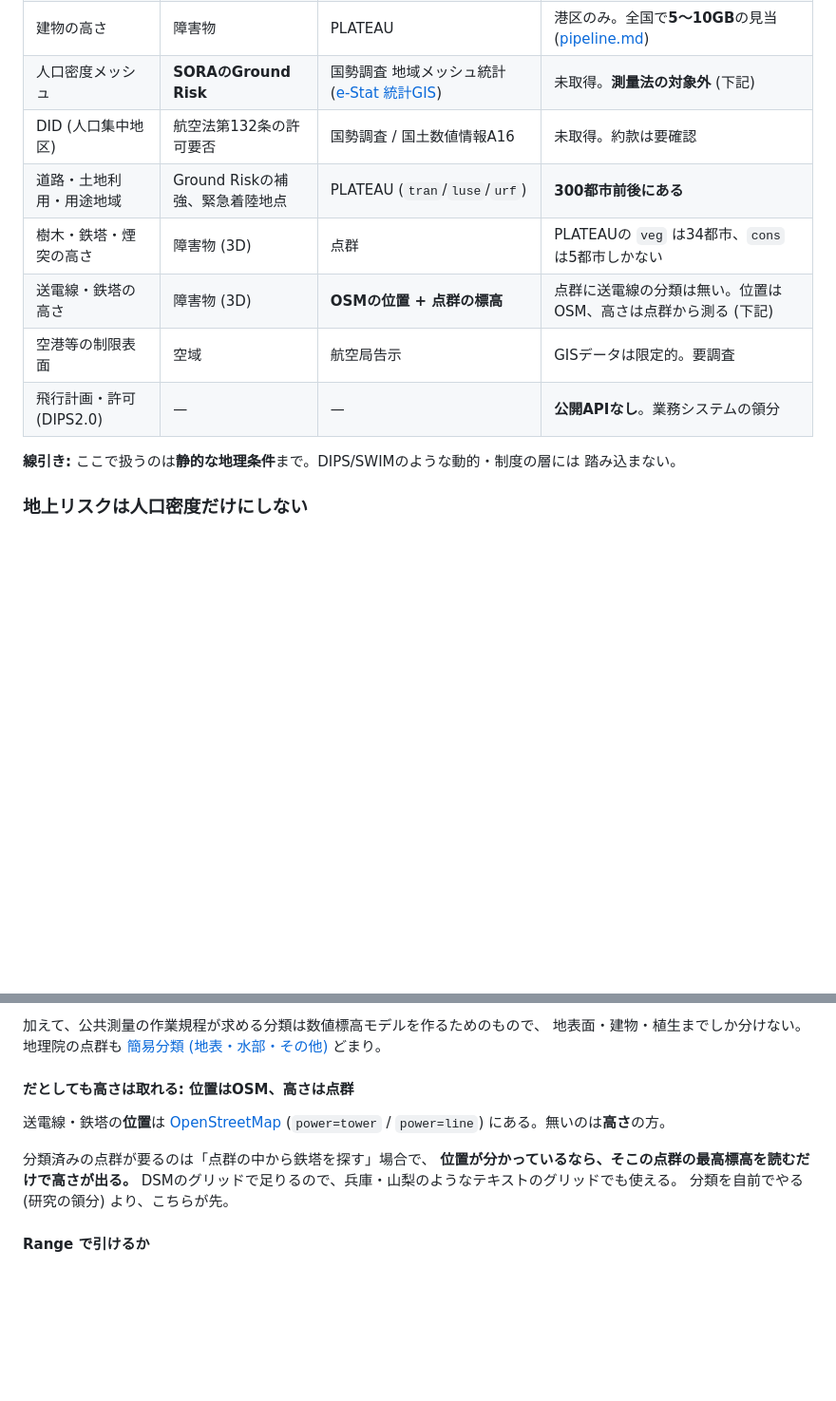
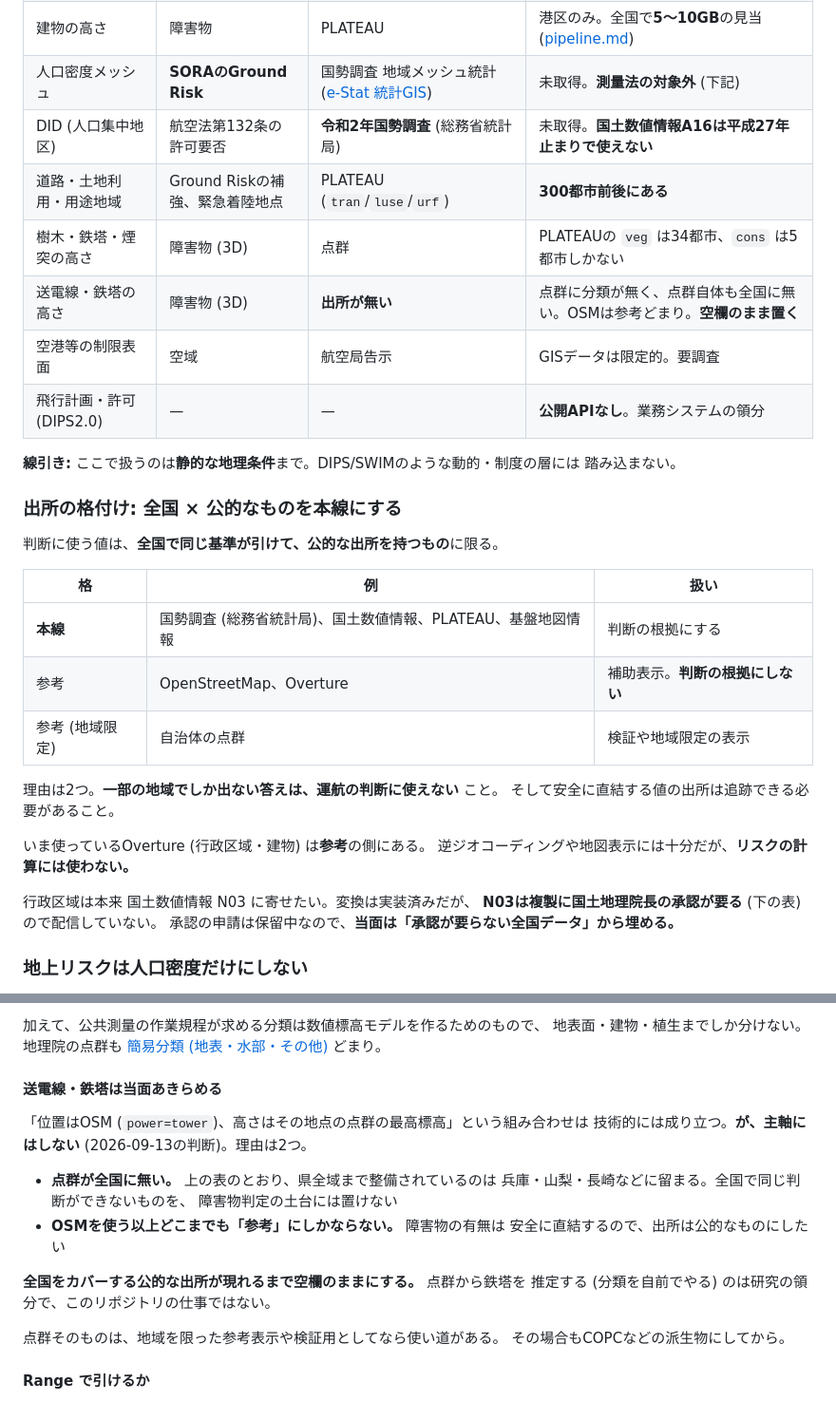
Before and after one commit to Strorkis/duck-geocoder, a Markdown page: docs/data-sources.md, 2 parts joined by grey strips. Shown at 95% size. GitHub-like rendering; blank space fills up the shorter version.

Commit message:
docs: 出所を格付けし、点群と送電線を本線から外す
全国で同じ基準が引けて公的な出所を持つものだけを判断の根拠にする、という
線を引いた。OSMとOvertureは参考、自治体の点群は地域限定の参考に落とす。
一部の地域でしか出ない答えは運航の判断に使えないため。

送電線・鉄塔は出所を空欄のまま置く。OSMの位置に点群の最高標高を当てる手は
成り立つが、点群が全国に無いうえ、OSMを使う以上どこまでも参考にしかならない。
点群から鉄塔を推定するのは研究の領分で、このリポジトリの仕事ではない。
調査の記録は残す。同じ調査を繰り返さないため。

権利面を確認して分かったこと。

- N03は複製に国土地理院長の承認が要ると明記されている。変換済みだが配信でき
  ないのはこのため。承認の申請は保留中なので、当面は承認が要らない全国データ
  から埋める
- 国土数値情報A16 (DID) は最新が平成27年で、航空法の判断には古い。現行は
  令和2年国勢調査の人口集中地区境界 (総務省統計局)。A16は境界線をN03に
  合わせているので、承認の論点も引きずる可能性がある
- 国勢調査の地域メッシュ統計は承認が要らない。ジオメトリはメッシュコードから
  計算するので、境界データを落とす必要がない

次に取りに行くのは地域メッシュ統計。全国・公的・承認不要がそろう唯一の場所。

Co-Authored-By: Claude Opus 5 <noreply@anthropic.com>

```diff
--- a/docs/data-sources.md
+++ b/docs/data-sources.md
@@ -16,15 +16,35 @@
 | 行政区域 | 申請の宛先・逆ジオコーディング | Overture | **導入済み** |
 | 建物の高さ | 障害物 | PLATEAU | 港区のみ。全国で**5〜10GB**の見当 ([pipeline.md](pipeline.md)) |
 | 人口密度メッシュ | **SORAのGround Risk** | 国勢調査 地域メッシュ統計 ([e-Stat 統計GIS](https://www.e-stat.go.jp/gis)) | 未取得。**測量法の対象外** (下記) |
-| DID (人口集中地区) | 航空法第132条の許可要否 | 国勢調査 / 国土数値情報A16 | 未取得。約款は要確認 |
+| DID (人口集中地区) | 航空法第132条の許可要否 | **令和2年国勢調査** (総務省統計局) | 未取得。**国土数値情報A16は平成27年止まりで使えない** |
 | 道路・土地利用・用途地域 | Ground Riskの補強、緊急着陸地点 | PLATEAU (`tran`/`luse`/`urf`) | **300都市前後にある** |
 | 樹木・鉄塔・煙突の高さ | 障害物 (3D) | 点群 | PLATEAUの `veg` は34都市、`cons` は5都市しかない |
-| 送電線・鉄塔の高さ | 障害物 (3D) | **OSMの位置 + 点群の標高** | 点群に送電線の分類は無い。位置はOSM、高さは点群から測る (下記) |
+| 送電線・鉄塔の高さ | 障害物 (3D) | **出所が無い** | 点群に分類が無く、点群自体も全国に無い。OSMは参考どまり。**空欄のまま置く** |
 | 空港等の制限表面 | 空域 | 航空局告示 | GISデータは限定的。要調査 |
 | 飛行計画・許可 (DIPS2.0) | — | — | **公開APIなし**。業務システムの領分 |
 
 **線引き:** ここで扱うのは**静的な地理条件**まで。DIPS/SWIMのような動的・制度の層には
 踏み込まない。
+
+### 出所の格付け: 全国 × 公的なものを本線にする
+
+判断に使う値は、**全国で同じ基準が引けて、公的な出所を持つもの**に限る。
+
+| 格 | 例 | 扱い |
+| --- | --- | --- |
+| **本線** | 国勢調査 (総務省統計局)、国土数値情報、PLATEAU、基盤地図情報 | 判断の根拠にする |
+| 参考 | OpenStreetMap、Overture | 補助表示。**判断の根拠にしない** |
+| 参考 (地域限定) | 自治体の点群 | 検証や地域限定の表示 |
+
+理由は2つ。**一部の地域でしか出ない答えは、運航の判断に使えない** こと。
+そして安全に直結する値の出所は追跡できる必要があること。
+
+いま使っているOverture (行政区域・建物) は**参考**の側にある。
+逆ジオコーディングや地図表示には十分だが、**リスクの計算には使わない。**
+
+行政区域は本来 国土数値情報 N03 に寄せたい。変換は実装済みだが、
+**N03は複製に国土地理院長の承認が要る** (下の表) ので配信していない。
+承認の申請は保留中なので、**当面は「承認が要らない全国データ」から埋める。**
 
 ### 地上リスクは人口密度だけにしない
 
@@ -126,15 +152,22 @@ ASPRSの標準分類でClass 14/15が**電力線・鉄塔に割り当てられ
 地表面・建物・植生までしか分けない。地理院の点群も
 [簡易分類 (地表・水部・その他)](https://www.gsi.go.jp/gazochosa/tengun.html) どまり。
 
-#### だとしても高さは取れる: 位置はOSM、高さは点群
+#### 送電線・鉄塔は当面あきらめる
 
-送電線・鉄塔の**位置**は [OpenStreetMap](https://wiki.openstreetmap.org/wiki/Key:power)
-(`power=tower` / `power=line`) にある。無いのは**高さ**の方。
+「位置はOSM (`power=tower`)、高さはその地点の点群の最高標高」という組み合わせは
+技術的には成り立つ。**が、主軸にはしない** (2026-09-13の判断)。理由は2つ。
 
-分類済みの点群が要るのは「点群の中から鉄塔を探す」場合で、
-**位置が分かっているなら、そこの点群の最高標高を読むだけで高さが出る。**
-DSMのグリッドで足りるので、兵庫・山梨のようなテキストのグリッドでも使える。
-分類を自前でやる (研究の領分) より、こちらが先。
+- **点群が全国に無い。** 上の表のとおり、県全域まで整備されているのは
+  兵庫・山梨・長崎などに留まる。全国で同じ判断ができないものを、
+  障害物判定の土台には置けない
+- **OSMを使う以上どこまでも「参考」にしかならない。** 障害物の有無は
+  安全に直結するので、出所は公的なものにしたい
+
+**全国をカバーする公的な出所が現れるまで空欄のままにする。** 点群から鉄塔を
+推定する (分類を自前でやる) のは研究の領分で、このリポジトリの仕事ではない。
+
+点群そのものは、地域を限った参考表示や検証用としてなら使い道がある。
+その場合もCOPCなどの派生物にしてから。
 
 #### Range で引けるか
 
```
Also changed, not shown: other parts of docs/data-sources.md (+14 -4 lines).
